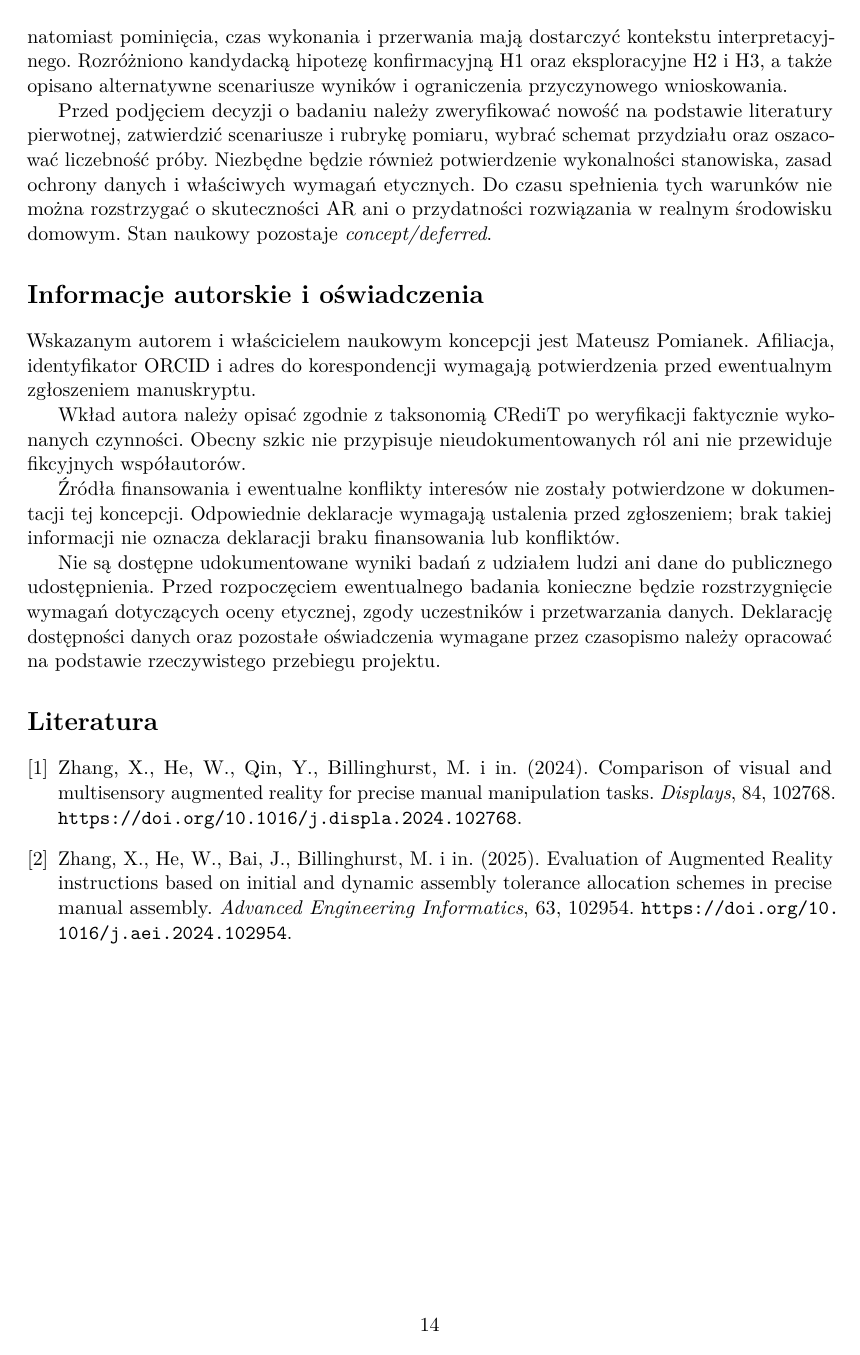
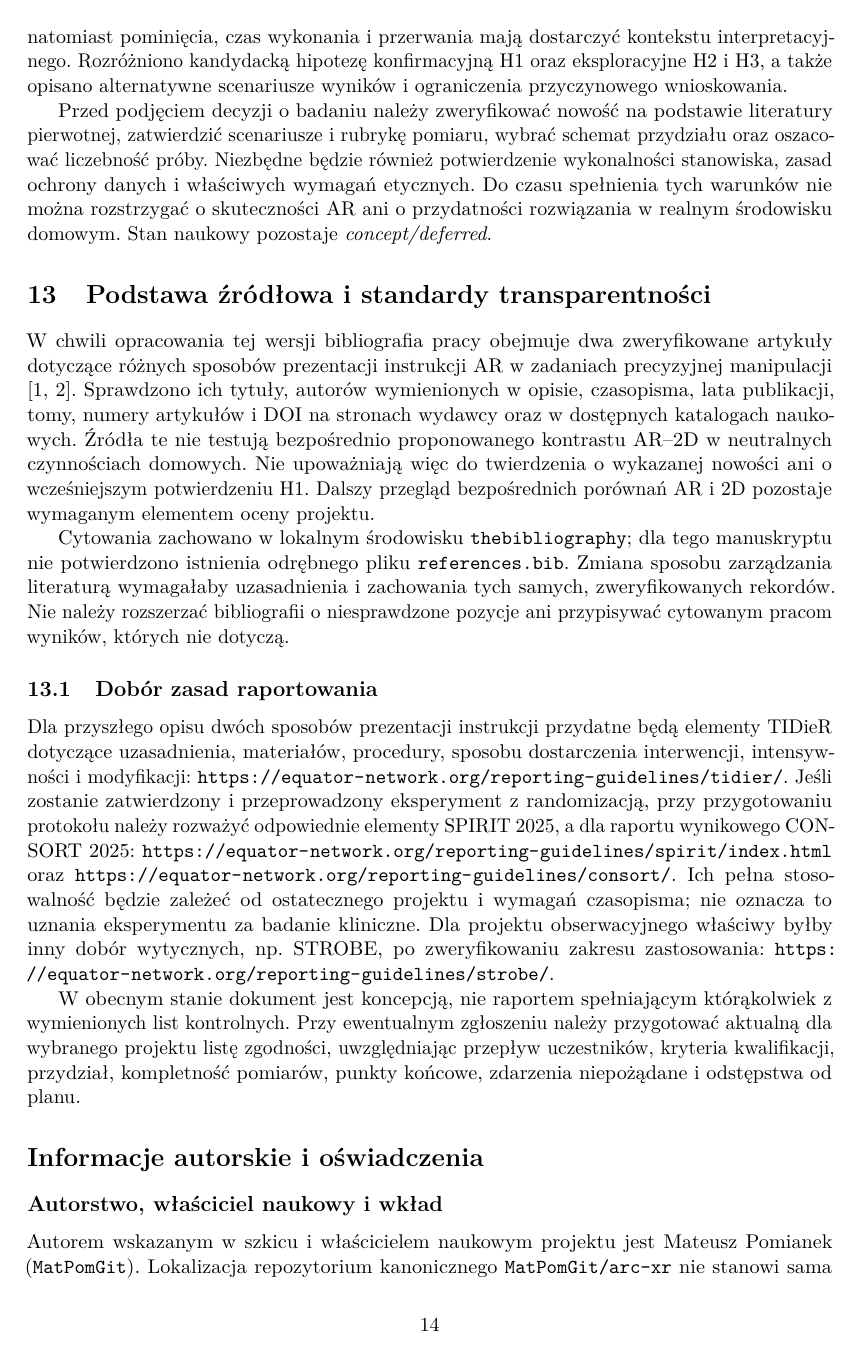
Before and after one commit to MatPomGit/arc-xr, a LaTeX paper (manuscripts/MSC-AAL-P07/main.tex): page 14 of 14 before the commit and page 14 of 16 after it. Compiled offline with pdfLaTeX.

Commit message:
docs(paper): verify references and clarify transparency statements for MSC-AAL-P07

```diff
--- a/manuscripts/MSC-AAL-P07/main.tex
+++ b/manuscripts/MSC-AAL-P07/main.tex
@@ -27,7 +27,7 @@
 % orcid_verified:
 \author{Mateusz Pomianek}
 
-\date{Wersja 0.9.0, 23 listopada 2026}
+\date{Wersja 0.9.1, 23 listopada 2026}
 
 \begin{document}
 
@@ -330,11 +330,23 @@ Zaproponowano testowalne porównanie przestrzennych wskazówek AR i ekranowych i
 
 Przed podjęciem decyzji o badaniu należy zweryfikować nowość na podstawie literatury pierwotnej, zatwierdzić scenariusze i rubrykę pomiaru, wybrać schemat przydziału oraz oszacować liczebność próby. Niezbędne będzie również potwierdzenie wykonalności stanowiska, zasad ochrony danych i właściwych wymagań etycznych. Do czasu spełnienia tych warunków nie można rozstrzygać o skuteczności AR ani o przydatności rozwiązania w realnym środowisku domowym. Stan naukowy pozostaje \textit{concept/deferred}.
 
+\section{Podstawa źródłowa i standardy transparentności}
+W chwili opracowania tej wersji bibliografia pracy obejmuje dwa zweryfikowane artykuły dotyczące różnych sposobów prezentacji instrukcji AR w zadaniach precyzyjnej manipulacji \cite{xrprior1,xrprior2}. Sprawdzono ich tytuły, autorów wymienionych w opisie, czasopisma, lata publikacji, tomy, numery artykułów i DOI na stronach wydawcy oraz w dostępnych katalogach naukowych. Źródła te nie testują bezpośrednio proponowanego kontrastu AR--2D w neutralnych czynnościach domowych. Nie upoważniają więc do twierdzenia o wykazanej nowości ani o wcześniejszym potwierdzeniu H1. Dalszy przegląd bezpośrednich porównań AR i 2D pozostaje wymaganym elementem oceny projektu.
+
+Cytowania zachowano w lokalnym środowisku \texttt{thebibliography}; dla tego manuskryptu nie potwierdzono istnienia odrębnego pliku \texttt{references.bib}. Zmiana sposobu zarządzania literaturą wymagałaby uzasadnienia i zachowania tych samych, zweryfikowanych rekordów. Nie należy rozszerzać bibliografii o niesprawdzone pozycje ani przypisywać cytowanym pracom wyników, których nie dotyczą.
+
+\subsection{Dobór zasad raportowania}
+Dla przyszłego opisu dwóch sposobów prezentacji instrukcji przydatne będą elementy TIDieR dotyczące uzasadnienia, materiałów, procedury, sposobu dostarczenia interwencji, intensywności i modyfikacji: \url{https://equator-network.org/reporting-guidelines/tidier/}. Jeśli zostanie zatwierdzony i przeprowadzony eksperyment z randomizacją, przy przygotowaniu protokołu należy rozważyć odpowiednie elementy SPIRIT 2025, a dla raportu wynikowego CONSORT 2025: \url{https://equator-network.org/reporting-guidelines/spirit/index.html} oraz \url{https://equator-network.org/reporting-guidelines/consort/}. Ich pełna stosowalność będzie zależeć od ostatecznego projektu i wymagań czasopisma; nie oznacza to uznania eksperymentu za badanie kliniczne. Dla projektu obserwacyjnego właściwy byłby inny dobór wytycznych, np. STROBE, po zweryfikowaniu zakresu zastosowania: \url{https://equator-network.org/reporting-guidelines/strobe/}.
+
+W obecnym stanie dokument jest koncepcją, nie raportem spełniającym którąkolwiek z wymienionych list kontrolnych. Przy ewentualnym zgłoszeniu należy przygotować aktualną dla wybranego projektu listę zgodności, uwzględniając przepływ uczestników, kryteria kwalifikacji, przydział, kompletność pomiarów, punkty końcowe, zdarzenia niepożądane i odstępstwa od planu.
+
 \section*{Informacje autorskie i oświadczenia}
-Wskazanym autorem i właścicielem naukowym koncepcji jest Mateusz Pomianek. Afiliacja, identyfikator ORCID i adres do korespondencji wymagają potwierdzenia przed ewentualnym zgłoszeniem manuskryptu.
+\subsection*{Autorstwo, właściciel naukowy i wkład}
+Autorem wskazanym w szkicu i właścicielem naukowym projektu jest Mateusz Pomianek (\texttt{MatPomGit}). Lokalizacja repozytorium kanonicznego \texttt{MatPomGit/arc-xr} nie stanowi sama w sobie deklaracji wyłącznych praw ani autorstwa cudzych prac. Afiliacja, ORCID i adres do korespondencji muszą zostać zweryfikowane przed ewentualnym zgłoszeniem. Wkład autora według CRediT należy przypisać na podstawie rzeczywiście wykonanych czynności; nie zidentyfikowano potwierdzonych współautorów, których należałoby tu dopisać.
 
-Wkład autora należy opisać zgodnie z taksonomią CRediT po weryfikacji faktycznie wykonanych czynności. Obecny szkic nie przypisuje nieudokumentowanych ról ani nie przewiduje fikcyjnych współautorów.
+\subsection*{Etyka i świadoma zgoda}
+Koncepcja obejmuje ewentualny przyszły eksperyment z udziałem dorosłych ochotników, ale nie jest dokumentacją zrekrutowanej próby. Nie potwierdzono decyzji komisji etycznej ani formalnego rozstrzygnięcia o niewymagalności takiej oceny. Przed rekrutacją konieczne będzie ustalenie właściwej ścieżki oceny, treści informacji dla uczestników, zasad uzyskania zgody oraz procedury wycofania. Nie podaje się numeru decyzji, instytucji opiniującej ani daty, ponieważ nie zostały zweryfikowane.
 
-Źródła finansowania i ewentualne konflikty interesów nie zostały potwierdzone w dokumentacji tej koncepcji. Odpowiednie deklaracje wymagają ustalenia przed zgłoszeniem; brak takiej informacji nie oznacza deklaracji braku finansowania lub konfliktów.
+\subsection*{Dostępność danych i materiałów badawczych}
+Nie potwierdzono zbioru danych uczestników, wyników pomiarowych ani materiałów umożliwiających odtworzenie faktycznego eksperymentu. Obecne tabele i rysunki są oznaczonymi szablonami bez danych. W razie realizacji badania należy udokumentować pochodzenie i wersje scenariuszy, instrukcji i rubryk oceny, a zasady udostępnienia zbiorów pochodnych określić w świetle zgód, praw do materiałów i ryzyka reidentyfikacji. Publicznego udostępnienia surowych nagrań lub identyfikatorów osób nie zakłada się.
 
-Nie są dostępne udokumentowane wyniki badań z udziałem ludzi ani dane do publicznego udostępnienia. Przed rozpoczęciem ewentualnego badania konieczne będzie rozstrzygnięcie wymagań dotyczących oceny etycznej, zgody uczestników i przetwarzania danych. Deklarację dostępności danych oraz pozostałe oświadczenia wymagane przez czasopismo należy opracować na podstawie rzeczywistego przebiegu projektu.
```
Also changed, not shown: manuscripts/MSC-AAL-P07/main.tex (15 more changed lines).
